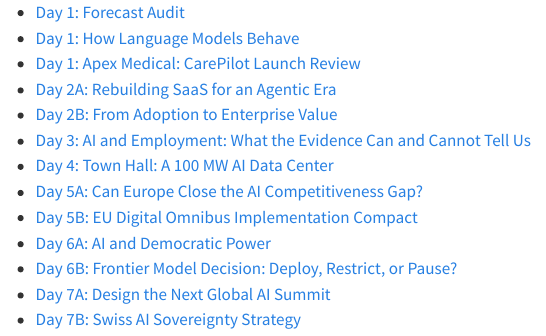
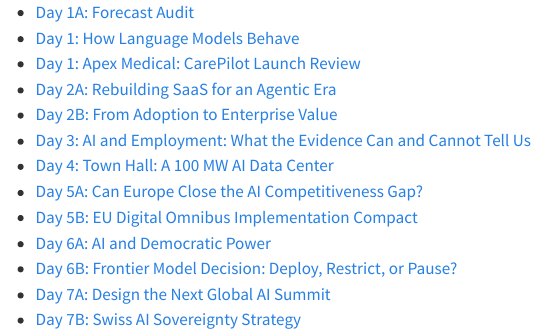
Before and after one commit to SJWeymouth/course-ai-economy-slides, a Quarto document (activities/list.qmd): the page in a window 1100 px wide, from its top. Rendered offline with R 4.5, knitr and Pandoc in place of Quarto, with nearby package versions.

Commit message:
Publish course activities from f951838

```diff
--- a/activities/list.qmd
+++ b/activities/list.qmd
@@ -1,6 +1,6 @@
 <!-- Generated by course-ai-economy-2026/scripts/publish_activities.py. -->
 
-- [Day 1: Forecast Audit](activities/01_Day1_Forecast_Audit.pdf)
+- [Day 1A: Forecast Audit](activities/01_Day1A_Forecast_Audit.pdf)
 - [Day 1: How Language Models Behave](activities/02_Day1_Model_Behavior_Demo.pdf)
 - [Day 1: Apex Medical: CarePilot Launch Review](activities/02A_Day1_Model_Behavior_Source_Packet.pdf)
 - [Day 2A: Rebuilding SaaS for an Agentic Era](activities/03_Day2A_Agentic_SaaS.pdf)
```
Also changed, not shown: activities/01_Day1A_Forecast_Audit.pdf (added), activities/01_Day1_Forecast_Audit.pdf (deleted), activities/02A_Day1_Model_Behavior_Source_Packet.pdf, activities/02_Day1_Model_Behavior_Demo.pdf, activities/03_Day2A_Agentic_SaaS.pdf, activities/04_Day2B_Scaling_AI_Value.pdf, activities/05_Day3_Labor_Evidence.pdf, activities/06_Day4_Data_Center_Town_Hall.pdf, activities/07_Day5A_EU_Competitiveness_Matrix.pdf, activities/08_Day5B_Digital_Omnibus_Simulation.pdf, activities/09_Day6A_AI_Democracy_Mechanisms.pdf, activities/10_Day6B_Responsible_Scaling_Comparison.pdf, activities/11_Day7A_Global_AI_Summit_Design.pdf, activities/12_Day7B_Swiss_AI_Sovereignty.pdf.
